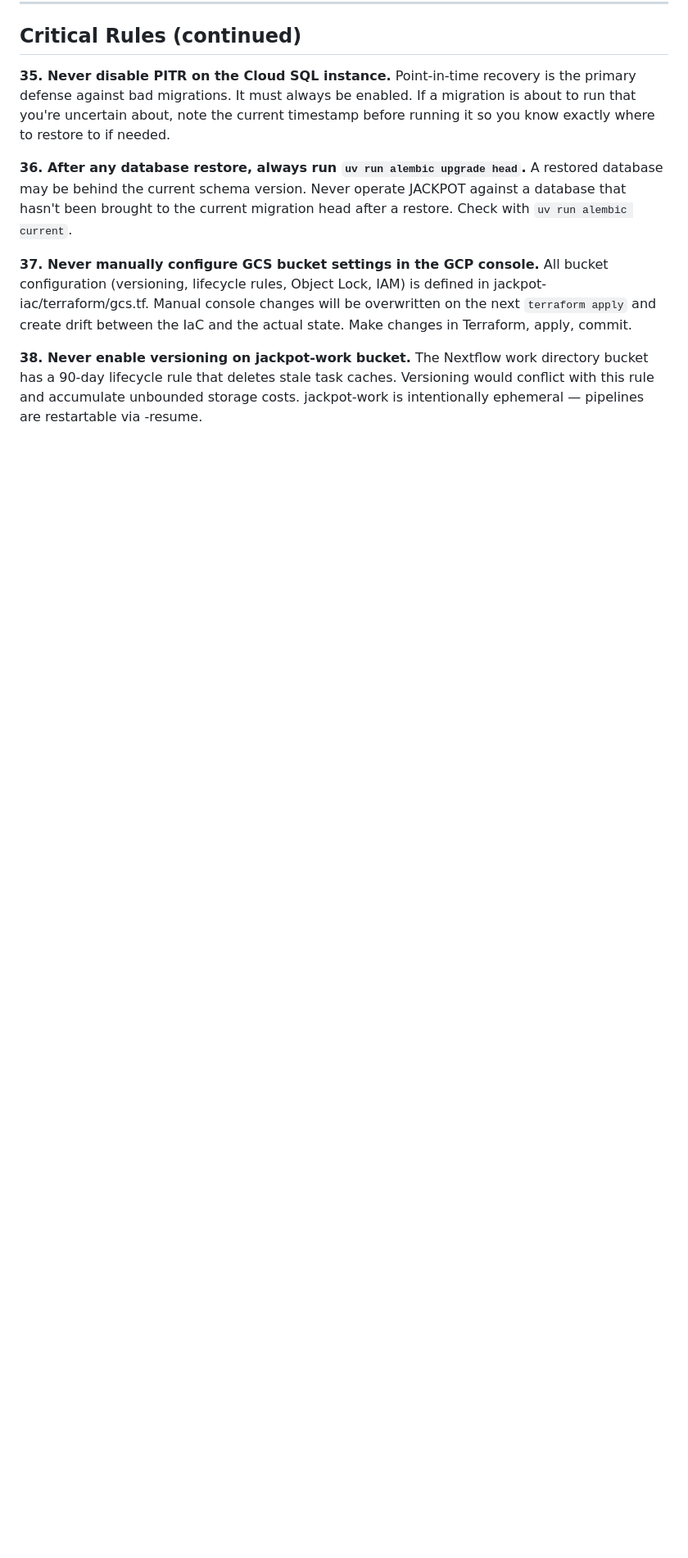
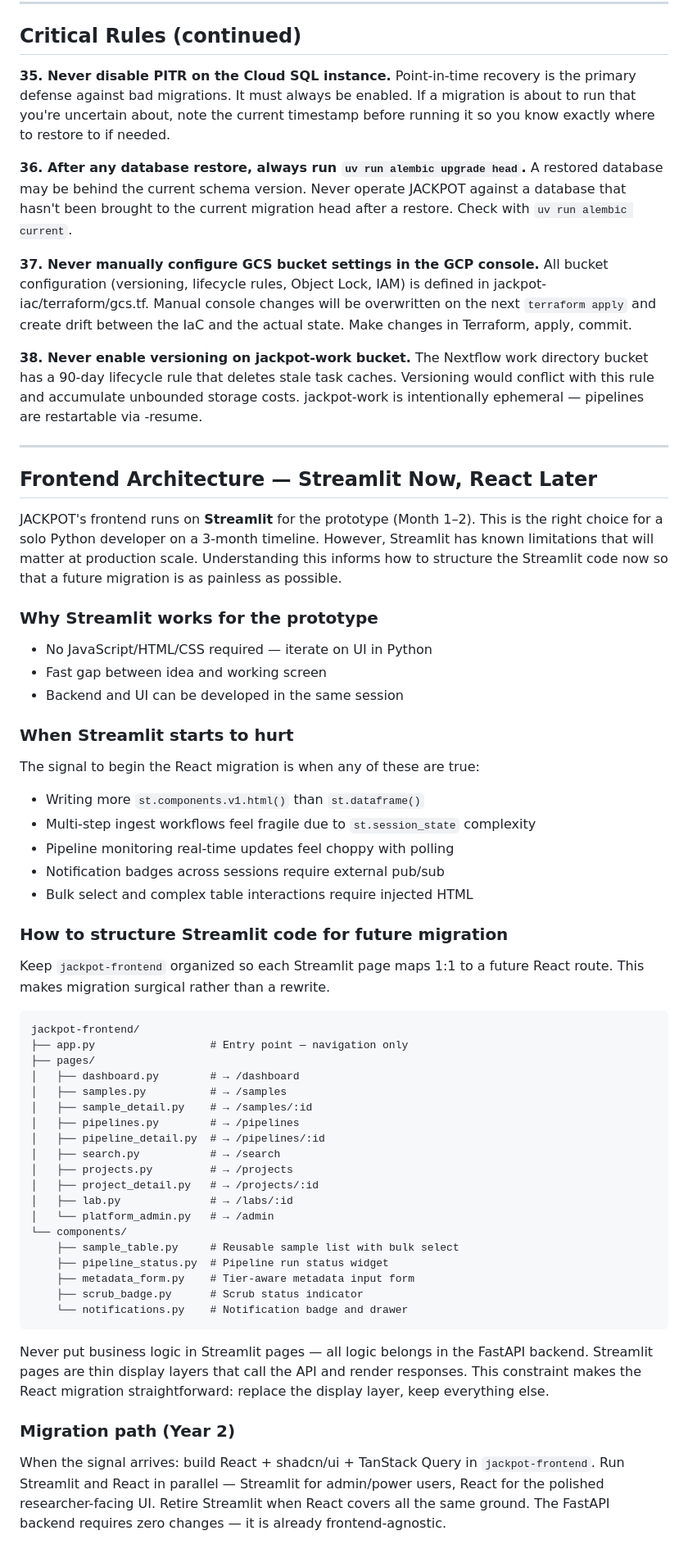
Before and after one commit to Midnight-Oil-Innovation/jackpot, a Markdown page: docs/CLAUDE.md, the part around the change. Shown at 82% size. Drawn GitHub-style; blank space fills up the shorter version.

Commit message:
docs: add frontend architecture section — Streamlit now, React migration path

````diff
--- a/docs/CLAUDE.md
+++ b/docs/CLAUDE.md
@@ -1625,3 +1625,68 @@ The Nextflow work directory bucket has a 90-day lifecycle rule that
 deletes stale task caches. Versioning would conflict with this rule and
 accumulate unbounded storage costs. jackpot-work is intentionally
 ephemeral — pipelines are restartable via -resume.
+
+---
+
+## Frontend Architecture — Streamlit Now, React Later
+
+JACKPOT's frontend runs on **Streamlit** for the prototype (Month 1–2).
+This is the right choice for a solo Python developer on a 3-month timeline.
+However, Streamlit has known limitations that will matter at production
+scale. Understanding this informs how to structure the Streamlit code now
+so that a future migration is as painless as possible.
+
+### Why Streamlit works for the prototype
+
+- No JavaScript/HTML/CSS required — iterate on UI in Python
+- Fast gap between idea and working screen
+- Backend and UI can be developed in the same session
+
+### When Streamlit starts to hurt
+
+The signal to begin the React migration is when any of these are true:
+- Writing more `st.components.v1.html()` than `st.dataframe()`
+- Multi-step ingest workflows feel fragile due to `st.session_state` complexity
+- Pipeline monitoring real-time updates feel choppy with polling
+- Notification badges across sessions require external pub/sub
+- Bulk select and complex table interactions require injected HTML
+
+### How to structure Streamlit code for future migration
+
+Keep `jackpot-frontend` organized so each Streamlit page maps 1:1 to a
+future React route. This makes migration surgical rather than a rewrite.
+
+```
+jackpot-frontend/
+├── app.py                  # Entry point — navigation only
+├── pages/
+│   ├── dashboard.py        # → /dashboard
+│   ├── samples.py          # → /samples
+│   ├── sample_detail.py    # → /samples/:id
+│   ├── pipelines.py        # → /pipelines
+│   ├── pipeline_detail.py  # → /pipelines/:id
+│   ├── search.py           # → /search
+│   ├── projects.py         # → /projects
+│   ├── project_detail.py   # → /projects/:id
+│   ├── lab.py              # → /labs/:id
+│   └── platform_admin.py   # → /admin
+└── components/
+    ├── sample_table.py     # Reusable sample list with bulk select
+    ├── pipeline_status.py  # Pipeline run status widget
+    ├── metadata_form.py    # Tier-aware metadata input form
+    ├── scrub_badge.py      # Scrub status indicator
+    └── notifications.py    # Notification badge and drawer
+```
+
+Never put business logic in Streamlit pages — all logic belongs in the
+FastAPI backend. Streamlit pages are thin display layers that call the
+API and render responses. This constraint makes the React migration
+straightforward: replace the display layer, keep everything else.
+
+### Migration path (Year 2)
+
+When the signal arrives: build React + shadcn/ui + TanStack Query in
+`jackpot-frontend`. Run Streamlit and React in parallel — Streamlit for
+admin/power users, React for the polished researcher-facing UI. Retire
+Streamlit when React covers all the same ground. The FastAPI backend
+requires zero changes — it is already frontend-agnostic.
````
